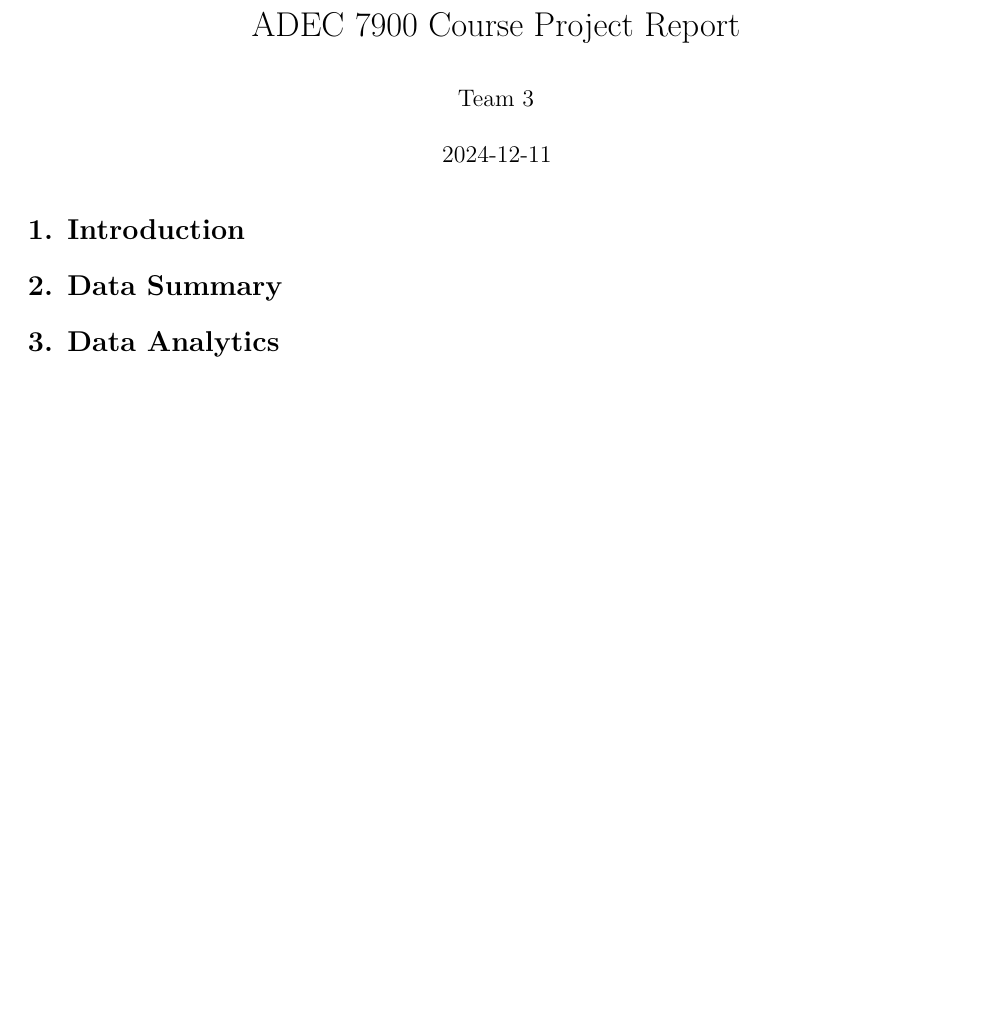
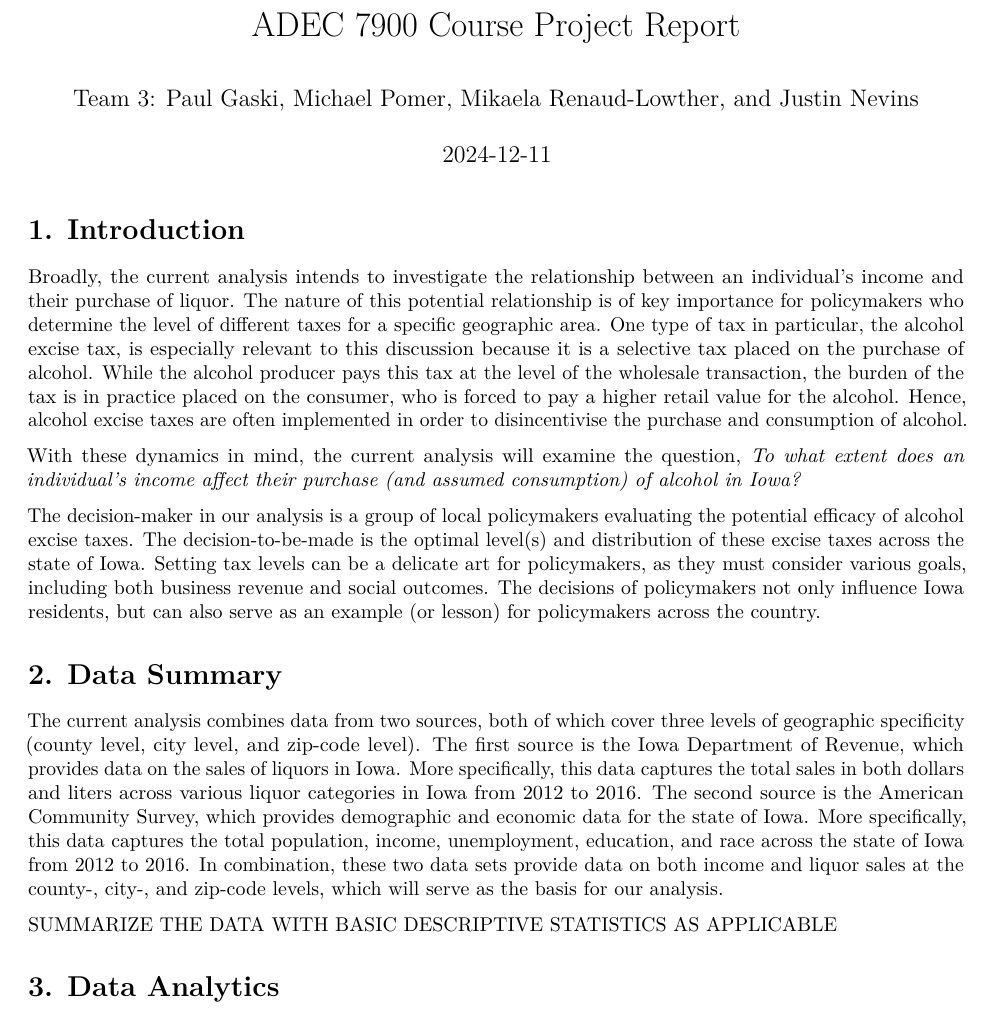
Before and after one commit to mikaelarl/SoftwareToolsProjectTeam3, an R Markdown document (Project Report.Rmd): part of the page, cut so that both start at the same text, the shorter picture padded with empty space. Rendered offline with R 4.5, knitr and Pandoc, then LaTeX, with nearby package versions.

Commit message:
Add files via upload
I began working on the "Introduction" and "Data Summary" sections of the Report

```diff
--- a/Project Report.Rmd
+++ b/Project Report.Rmd
@@ -1,6 +1,6 @@
 ---
 title: "ADEC 7900 Course Project Report"
-author: "Team 3"
+author: "Team 3: Paul Gaski, Michael Pomer, Mikaela Renaud-Lowther, and Justin Nevins "
 date: "2024-12-11"
 output:
   pdf_document: default
@@ -13,7 +13,17 @@ knitr::opts_chunk$set(echo = TRUE)
 
 # 1. Introduction
 
+Broadly, the current analysis intends to investigate the relationship between an individual's income and their purchase of liquor. The nature of this potential relationship is of key importance for policymakers who determine the level of different taxes for a specific geographic area. One type of tax in particular, the alcohol excise tax, is especially relevant to this discussion because it is a selective tax placed on the purchase of alcohol. While the alcohol producer pays this tax at the level of the wholesale transaction, the burden of the tax is in practice placed on the consumer, who is forced to pay a higher retail value for the alcohol. Hence, alcohol excise taxes are often implemented in order to disincentivise the purchase and consumption of alcohol.
+
+With these dynamics in mind, the current analysis will examine the question, *To what extent does an individual's income affect their purchase (and assumed consumption) of alcohol in Iowa?*
+
+The decision-maker in our analysis is a group of local policymakers evaluating the potential efficacy of alcohol excise taxes. The decision-to-be-made is the optimal level(s) and distribution of these excise taxes across the state of Iowa. Setting tax levels can be a delicate art for policymakers, as they must consider various goals, including both business revenue and social outcomes. The decisions of policymakers not only influence Iowa residents, but can also serve as an example (or lesson) for policymakers across the country.
+
 # 2. Data Summary
+
+The current analysis combines data from two sources, both of which cover three levels of geographic specificity (county level, city level, and zip-code level). The first source is the Iowa Department of Revenue, which provides data on the sales of liquors in Iowa. More specifically, this data captures the total sales in both dollars and liters across various liquor categories in Iowa from 2012 to 2016. The second source is the American Community Survey, which provides demographic and economic data for the state of Iowa. More specifically, this data captures the total population, income, unemployment, education, and race across the state of Iowa from 2012 to 2016. In combination, these two data sets provide data on both income and liquor sales at the county-, city-, and zip-code levels, which will serve as the basis for our analysis.
+
+SUMMARIZE THE DATA WITH BASIC DESCRIPTIVE STATISTICS AS APPLICABLE
 
 # 3. Data Analytics
 
```
